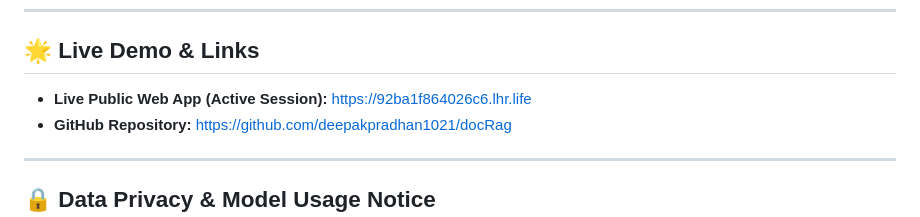
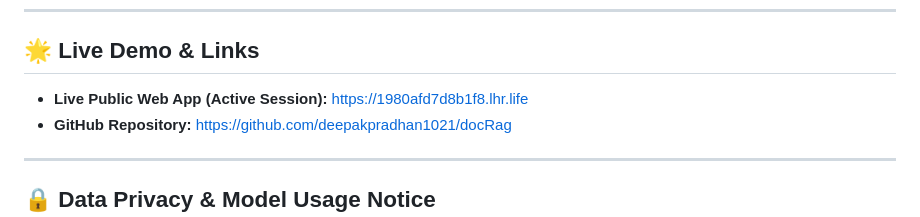
Before and after one commit to deepakpradhan1021/docRag, a Markdown page: README.md, the part around the change. Drawn GitHub-style.

Commit message:
Update live demo tunnel URL to 1980afd7d8b1f8.lhr.life

```diff
--- a/README.md
+++ b/README.md
@@ -17,7 +17,7 @@
 
 ## 🌟 Live Demo & Links
 
-- **Live Public Web App (Active Session):** [https://92ba1f864026c6.lhr.life](https://92ba1f864026c6.lhr.life)
+- **Live Public Web App (Active Session):** [https://1980afd7d8b1f8.lhr.life](https://1980afd7d8b1f8.lhr.life)
 - **GitHub Repository:** [https://github.com/deepakpradhan1021/docRag](https://github.com/deepakpradhan1021/docRag)
 
 ---
```
